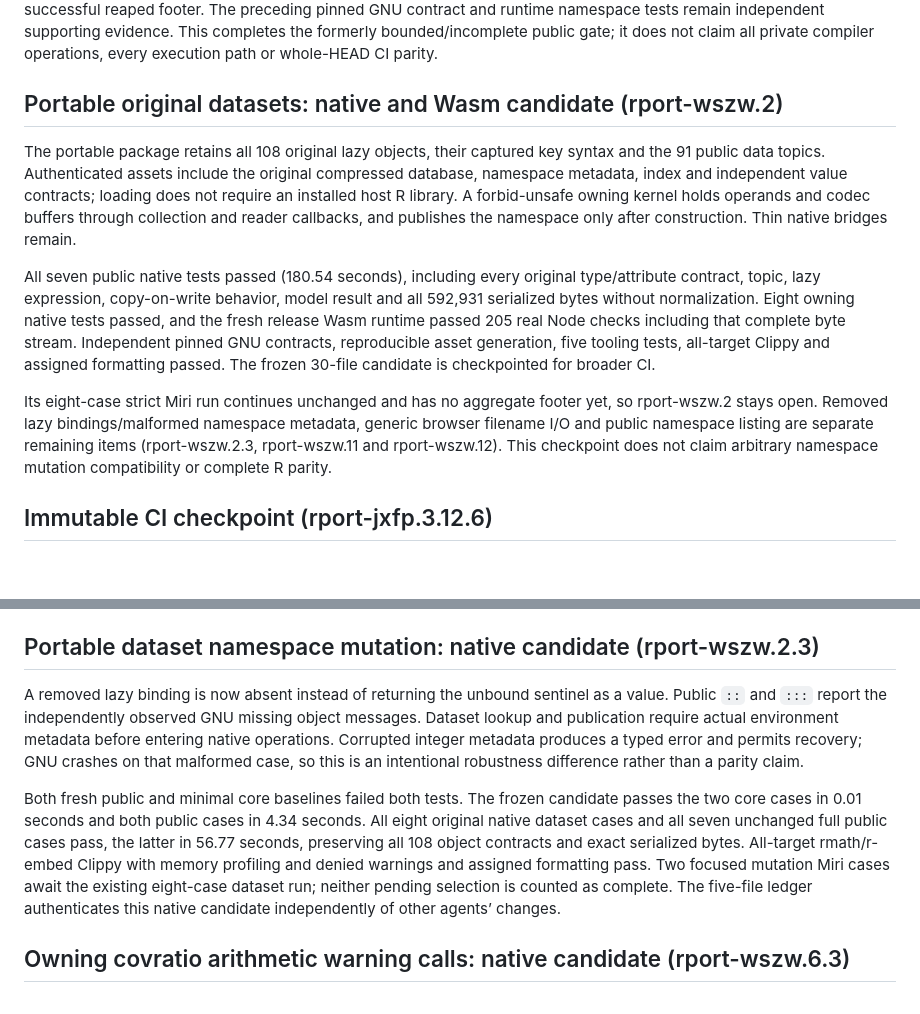
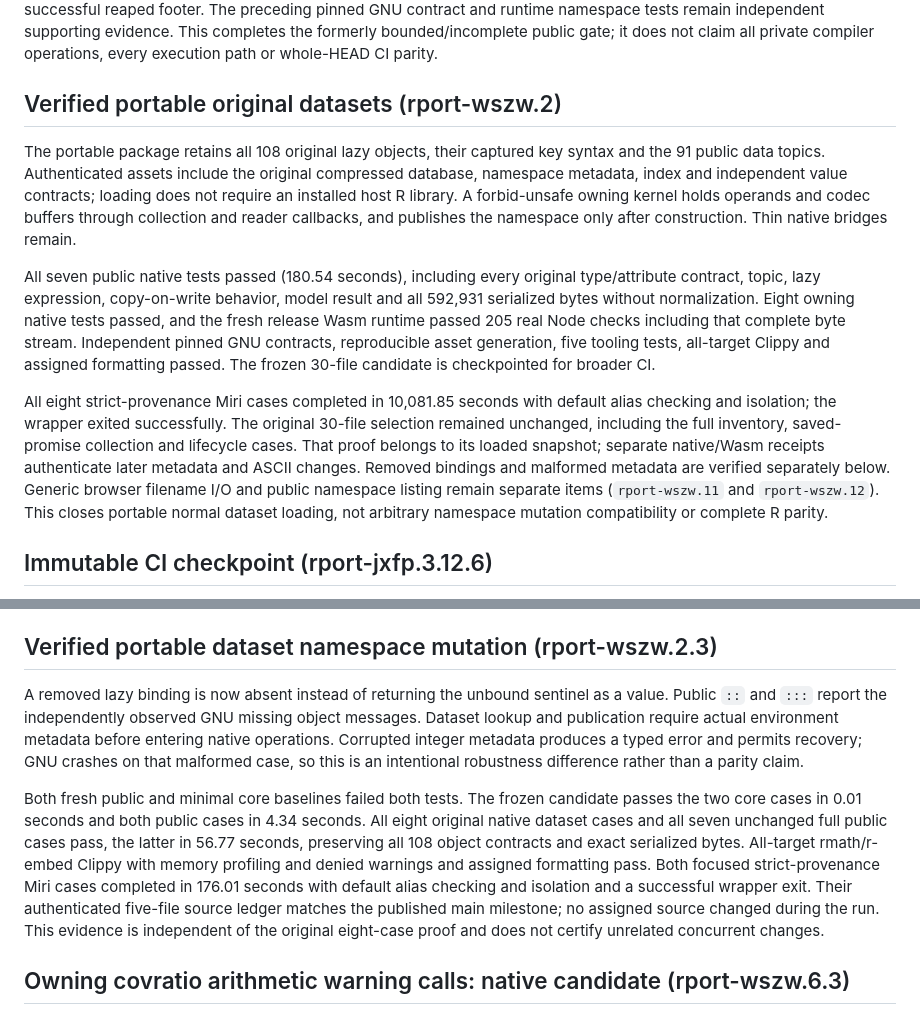
Before and after one commit to bernaferrari/R-rust, a Markdown page: docs/runtime-ownership-acceptance.md, 2 parts joined by grey strips. Drawn GitHub-style; blank space fills up the shorter version.

Commit message:
docs: record completed portable dataset ownership proofs

```diff
--- a/docs/runtime-ownership-acceptance.md
+++ b/docs/runtime-ownership-acceptance.md
@@ -997,7 +997,7 @@ GNU contract and runtime namespace tests remain independent supporting evidence.
 This completes the formerly bounded/incomplete public gate; it does not claim
 all private compiler operations, every execution path or whole-HEAD CI parity.
 
-## Portable original datasets: native and Wasm candidate (rport-wszw.2)
+## Verified portable original datasets (rport-wszw.2)
 
 The portable package retains all 108 original lazy objects, their captured key
 syntax and the 91 public data topics. Authenticated assets include the original
@@ -1014,11 +1014,15 @@ checks including that complete byte stream. Independent pinned GNU contracts,
 reproducible asset generation, five tooling tests, all-target Clippy and assigned
 formatting passed. The frozen 30-file candidate is checkpointed for broader CI.
 
-Its eight-case strict Miri run continues unchanged and has no aggregate footer
-yet, so rport-wszw.2 stays open. Removed lazy bindings/malformed namespace
-metadata, generic browser filename I/O and public namespace listing are separate
-remaining items (rport-wszw.2.3, rport-wszw.11 and rport-wszw.12). This checkpoint
-does not claim arbitrary namespace mutation compatibility or complete R parity.
+All eight strict-provenance Miri cases completed in 10,081.85 seconds with
+default alias checking and isolation; the wrapper exited successfully. The
+original 30-file selection remained unchanged, including the full inventory,
+saved-promise collection and lifecycle cases. That proof belongs to its loaded
+snapshot; separate native/Wasm receipts authenticate later metadata and ASCII
+changes. Removed bindings and malformed metadata are verified separately below.
+Generic browser filename I/O and public namespace listing remain separate items
+(`rport-wszw.11` and `rport-wszw.12`). This closes portable normal dataset loading,
+not arbitrary namespace mutation compatibility or complete R parity.
 
 ## Immutable CI checkpoint (rport-jxfp.3.12.6)
 
@@ -1188,7 +1192,7 @@ strict addition complements the prior completed fifteen-case owning mget proof;
 it does not claim seventeen newly rerun Miri cases. Bare callable fallback
 admission remains tracked separately in `rport-wszw.14.1`.
 
-## Portable dataset namespace mutation: native candidate (rport-wszw.2.3)
+## Verified portable dataset namespace mutation (rport-wszw.2.3)
 
 A removed lazy binding is now absent instead of returning the unbound sentinel
 as a value. Public `::` and `:::` report the independently observed GNU missing
@@ -1202,10 +1206,12 @@ candidate passes the two core cases in 0.01 seconds and both public cases in
 4.34 seconds. All eight original native dataset cases and all seven unchanged
 full public cases pass, the latter in 56.77 seconds, preserving all 108 object
 contracts and exact serialized bytes. All-target rmath/r-embed Clippy with
-memory profiling and denied warnings and assigned formatting pass. Two focused
-mutation Miri cases await the existing eight-case dataset run; neither pending
-selection is counted as complete. The five-file ledger authenticates this
-native candidate independently of other agents’ changes.
+memory profiling and denied warnings and assigned formatting pass. Both focused
+strict-provenance Miri cases completed in 176.01 seconds with default alias
+checking and isolation and a successful wrapper exit. Their authenticated
+five-file source ledger matches the published main milestone; no assigned
+source changed during the run. This evidence is independent of the original
+eight-case proof and does not certify unrelated concurrent changes.
 
 ## Owning covratio arithmetic warning calls: native candidate (rport-wszw.6.3)
 
```
